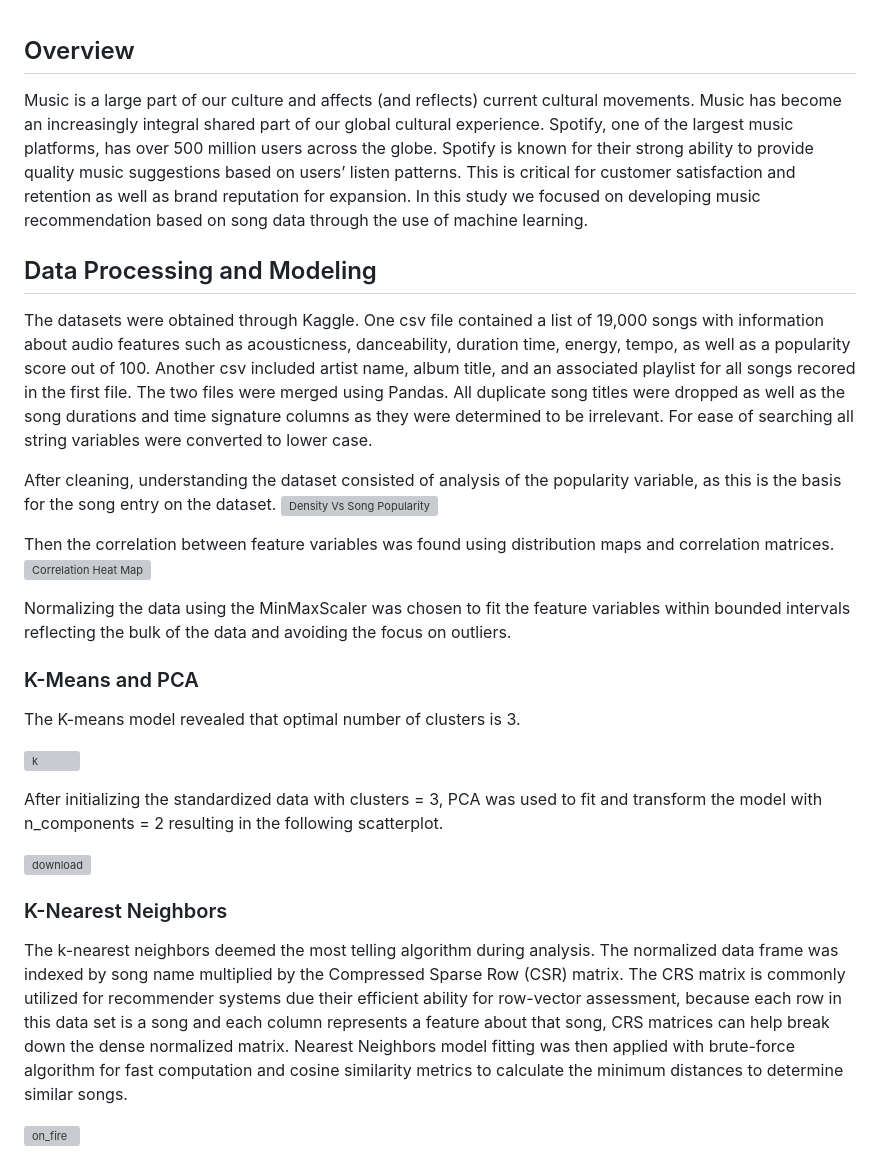
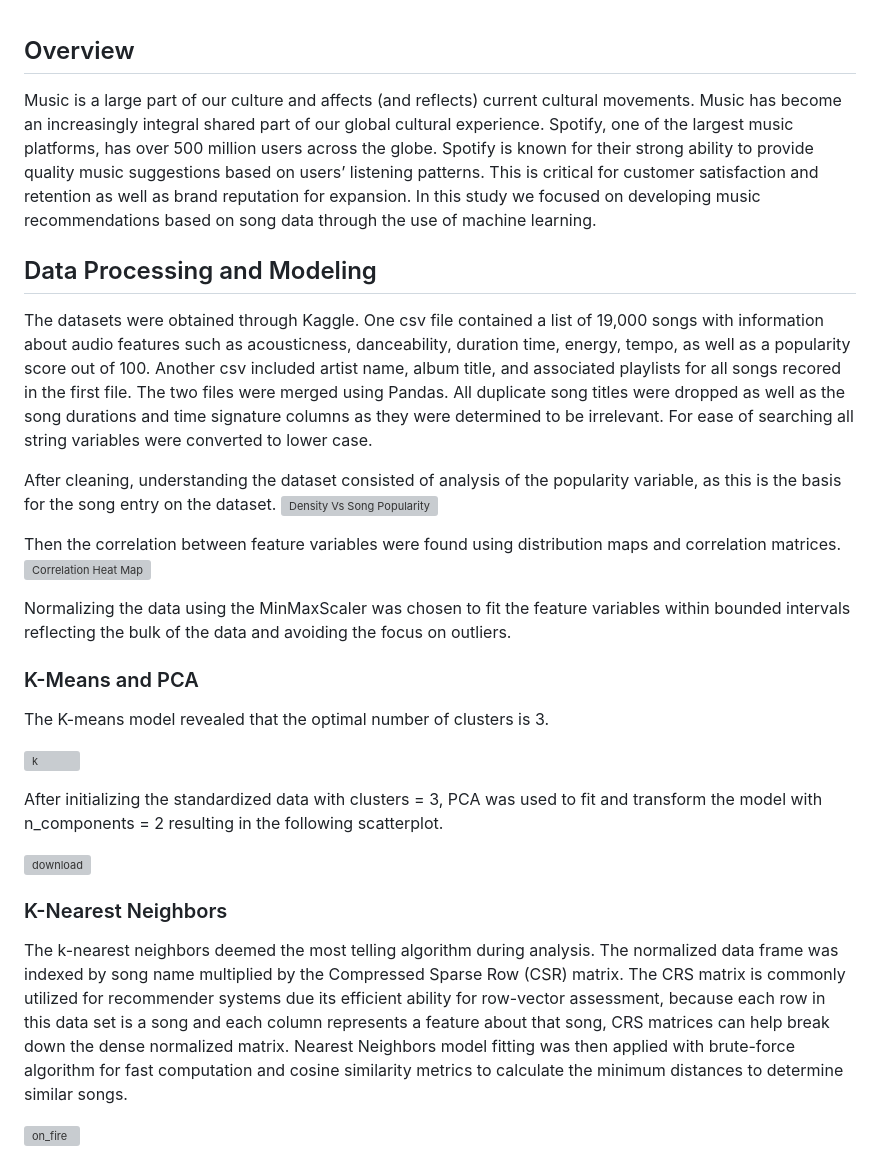
Before and after one commit to apanthari/project_4, a Markdown page: README.md, the part around the change. GitHub-like rendering; grey boxes are pictures that could not be loaded.

```diff
--- a/README.md
+++ b/README.md
@@ -1,22 +1,22 @@
 ## Overview
 
-Music is a large part of our culture and affects (and reflects) current cultural movements. Music has become an increasingly integral shared part of our global cultural experience. Spotify, one of the largest music platforms, has over 500 million users across the globe. Spotify is known for their strong ability to provide quality music suggestions based on users’ listen patterns. This is critical for customer satisfaction and retention as well as brand reputation for expansion. In this study we focused on developing music recommendation based on song data through the use of machine learning.
+Music is a large part of our culture and affects (and reflects) current cultural movements. Music has become an increasingly integral shared part of our global cultural experience. Spotify, one of the largest music platforms, has over 500 million users across the globe. Spotify is known for their strong ability to provide quality music suggestions based on users’ listening patterns. This is critical for customer satisfaction and retention as well as brand reputation for expansion. In this study we focused on developing music recommendations based on song data through the use of machine learning.
 
 ## Data Processing and Modeling
 
-The datasets were obtained through Kaggle. One csv file contained a list of 19,000 songs with information about audio features such as acousticness, danceability, duration time, energy, tempo, as well as a popularity score out of 100. Another csv included artist name, album title, and an associated playlist for all songs recored in the first file. The two files were merged using Pandas. All duplicate song titles were dropped as well as the song durations and time signature columns as they were determined to be irrelevant. For ease of searching all string variables were converted to lower case.
+The datasets were obtained through Kaggle. One csv file contained a list of 19,000 songs with information about audio features such as acousticness, danceability, duration time, energy, tempo, as well as a popularity score out of 100. Another csv included artist name, album title, and associated playlists for all songs recored in the first file. The two files were merged using Pandas. All duplicate song titles were dropped as well as the song durations and time signature columns as they were determined to be irrelevant. For ease of searching all string variables were converted to lower case.
 
 After cleaning, understanding the dataset consisted of analysis of the popularity variable, as this is the basis for the song entry on the dataset.
 ![Density Vs  Song Popularity](https://github.com/apanthari/project_4/assets/119544491/03989a74-403b-42aa-8024-c22fd416a640)
 
-Then the correlation between feature variables was found using distribution maps and correlation matrices.
+Then the correlation between feature variables were found using distribution maps and correlation matrices.
 ![Correlation Heat Map](https://github.com/apanthari/project_4/assets/119544491/51a23c6b-2b98-4b6f-9abf-2e51d2fd2994)
 
 Normalizing the data using the MinMaxScaler was chosen to fit the feature variables within bounded intervals reflecting the bulk of the data and avoiding the focus on outliers.
 
 ### K-Means and PCA
 
-The K-means model revealed that optimal number of clusters is 3.
+The K-means model revealed that the optimal number of clusters is 3.
 
 ![k](https://github.com/apanthari/project_4/assets/119544491/05988a1c-91d4-4ddf-b03e-dfa02364cae0)
 
@@ -26,6 +26,6 @@ After initializing the standardized data with clusters = 3, PCA was used to fit
 
 ### K-Nearest Neighbors
 
-The k-nearest neighbors deemed the most telling algorithm during analysis. The normalized data frame was indexed by song name multiplied by the Compressed Sparse Row (CSR) matrix. The CRS matrix is commonly utilized for recommender systems due their efficient ability for row-vector assessment, because each row in this data set is a song and each column represents a feature about that song, CRS matrices can help break down the dense normalized matrix. Nearest Neighbors model fitting was then applied with brute-force algorithm for fast computation and cosine similarity metrics to calculate the minimum distances to determine similar songs.
+The k-nearest neighbors deemed the most telling algorithm during analysis. The normalized data frame was indexed by song name multiplied by the Compressed Sparse Row (CSR) matrix. The CRS matrix is commonly utilized for recommender systems due its efficient ability for row-vector assessment, because each row in this data set is a song and each column represents a feature about that song, CRS matrices can help break down the dense normalized matrix. Nearest Neighbors model fitting was then applied with brute-force algorithm for fast computation and cosine similarity metrics to calculate the minimum distances to determine similar songs.
 
 ![on_fire](https://github.com/apanthari/project_4/assets/119544491/e1d00d65-f8d8-403b-8b70-8b15ada162d1)
```
